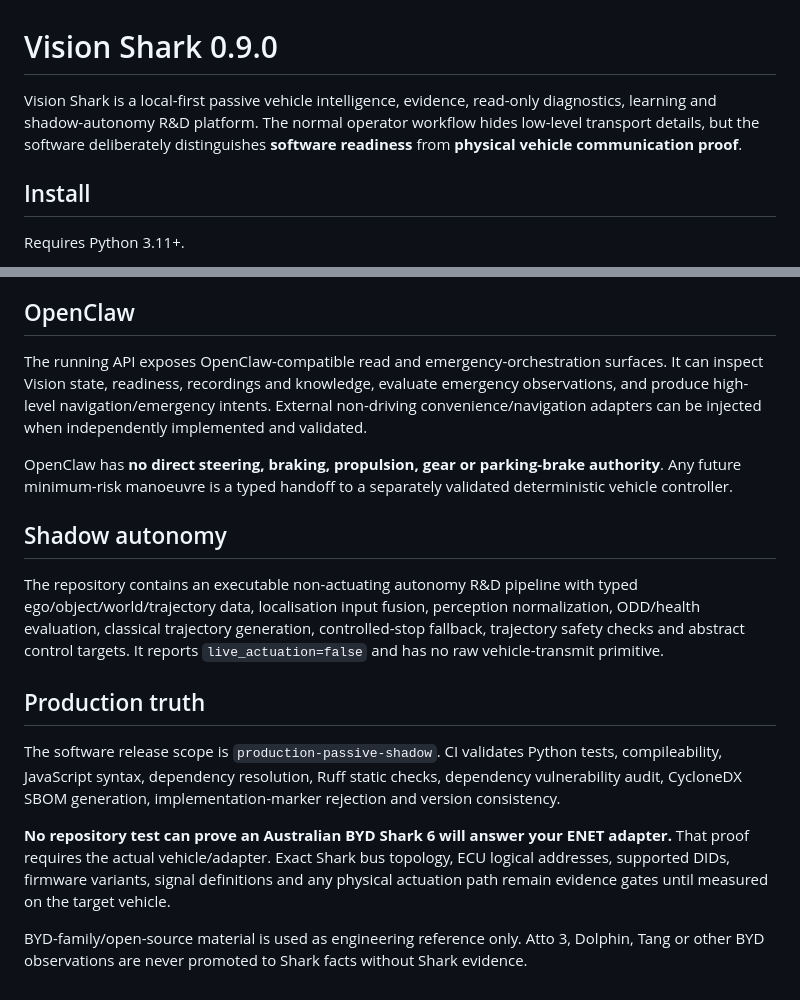
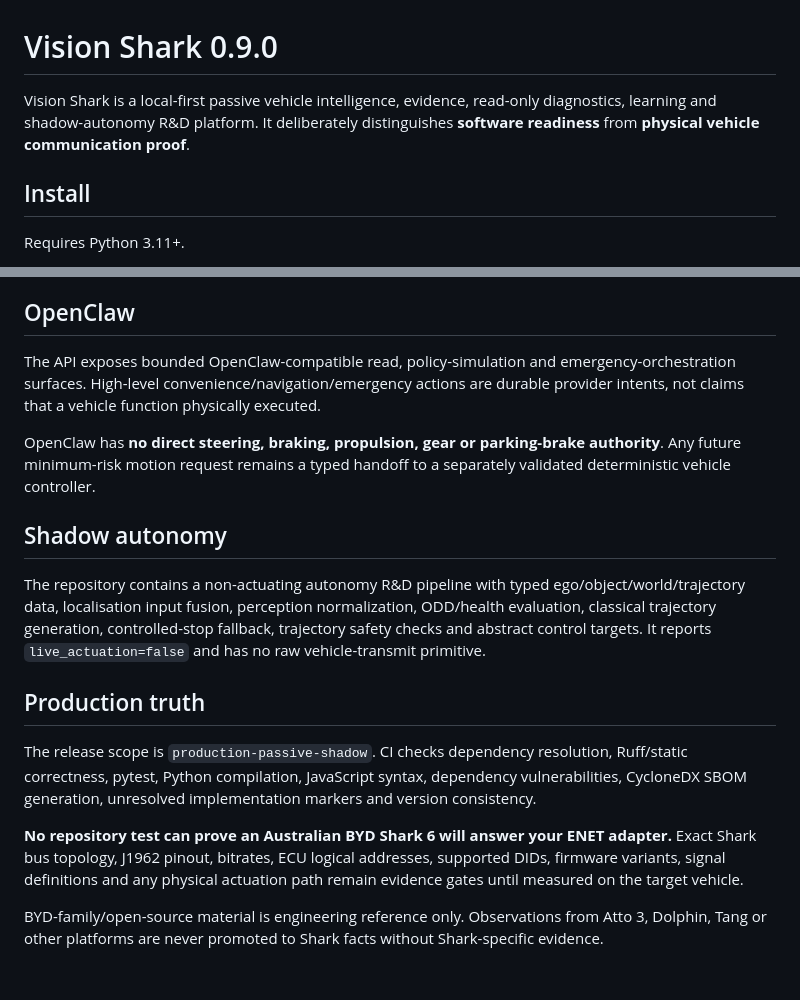
Before and after one commit to samskiezz/vision-Shark, a Markdown page: README.md, 2 parts joined by grey strips. Rendered like a GitHub page.

```diff
--- a/README.md
+++ b/README.md
@@ -1,6 +1,6 @@
 # Vision Shark 0.9.0
 
-Vision Shark is a local-first passive vehicle intelligence, evidence, read-only diagnostics, learning and shadow-autonomy R&D platform. The normal operator workflow hides low-level transport details, but the software deliberately distinguishes **software readiness** from **physical vehicle communication proof**.
+Vision Shark is a local-first passive vehicle intelligence, evidence, read-only diagnostics, learning and shadow-autonomy R&D platform. It deliberately distinguishes **software readiness** from **physical vehicle communication proof**.
 
 ## Install
 
@@ -74,18 +95,18 @@ The automatic workflow is:
 
 ## OpenClaw
 
-The running API exposes OpenClaw-compatible read and emergency-orchestration surfaces. It can inspect Vision state, readiness, recordings and knowledge, evaluate emergency observations, and produce high-level navigation/emergency intents. External non-driving convenience/navigation adapters can be injected when independently implemented and validated.
+The API exposes bounded OpenClaw-compatible read, policy-simulation and emergency-orchestration surfaces. High-level convenience/navigation/emergency actions are durable provider intents, not claims that a vehicle function physically executed.
 
-OpenClaw has **no direct steering, braking, propulsion, gear or parking-brake authority**. Any future minimum-risk manoeuvre is a typed handoff to a separately validated deterministic vehicle controller.
+OpenClaw has **no direct steering, braking, propulsion, gear or parking-brake authority**. Any future minimum-risk motion request remains a typed handoff to a separately validated deterministic vehicle controller.
 
 ## Shadow autonomy
 
-The repository contains an executable non-actuating autonomy R&D pipeline with typed ego/object/world/trajectory data, localisation input fusion, perception normalization, ODD/health evaluation, classical trajectory generation, controlled-stop fallback, trajectory safety checks and abstract control targets. It reports `live_actuation=false` and has no raw vehicle-transmit primitive.
+The repository contains a non-actuating autonomy R&D pipeline with typed ego/object/world/trajectory data, localisation input fusion, perception normalization, ODD/health evaluation, classical trajectory generation, controlled-stop fallback, trajectory safety checks and abstract control targets. It reports `live_actuation=false` and has no raw vehicle-transmit primitive.
 
 ## Production truth
 
-The software release scope is `production-passive-shadow`. CI validates Python tests, compileability, JavaScript syntax, dependency resolution, Ruff static checks, dependency vulnerability audit, CycloneDX SBOM generation, implementation-marker rejection and version consistency.
+The release scope is `production-passive-shadow`. CI checks dependency resolution, Ruff/static correctness, pytest, Python compilation, JavaScript syntax, dependency vulnerabilities, CycloneDX SBOM generation, unresolved implementation markers and version consistency.
 
-**No repository test can prove an Australian BYD Shark 6 will answer your ENET adapter.** That proof requires the actual vehicle/adapter. Exact Shark bus topology, ECU logical addresses, supported DIDs, firmware variants, signal definitions and any physical actuation path remain evidence gates until measured on the target vehicle.
+**No repository test can prove an Australian BYD Shark 6 will answer your ENET adapter.** Exact Shark bus topology, J1962 pinout, bitrates, ECU logical addresses, supported DIDs, firmware variants, signal definitions and any physical actuation path remain evidence gates until measured on the target vehicle.
 
-BYD-family/open-source material is used as engineering reference only. Atto 3, Dolphin, Tang or other BYD observations are never promoted to Shark facts without Shark evidence.
+BYD-family/open-source material is engineering reference only. Observations from Atto 3, Dolphin, Tang or other platforms are never promoted to Shark facts without Shark-specific evidence.
```
Also changed, not shown: other parts of README.md (+44 -23 lines).
